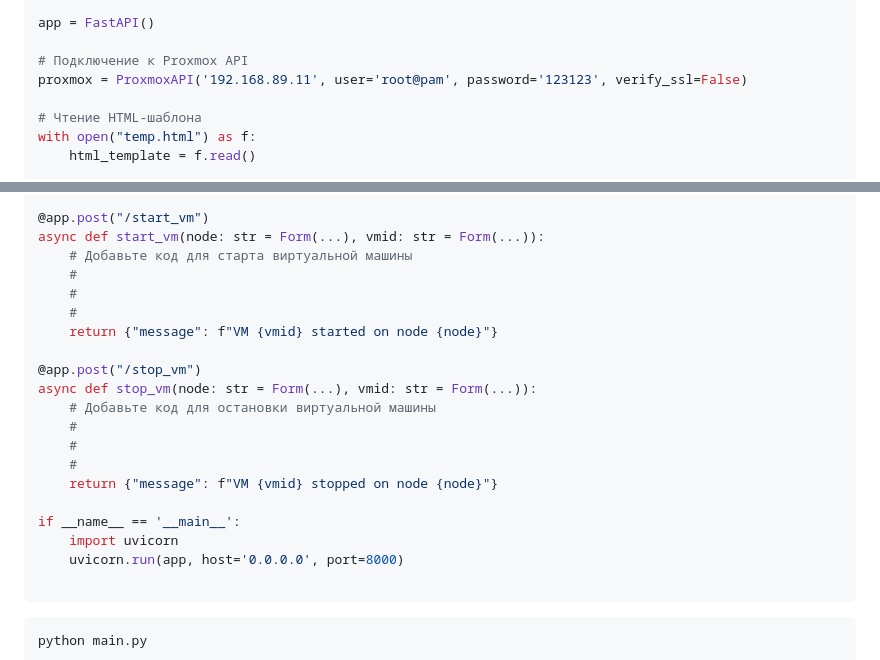
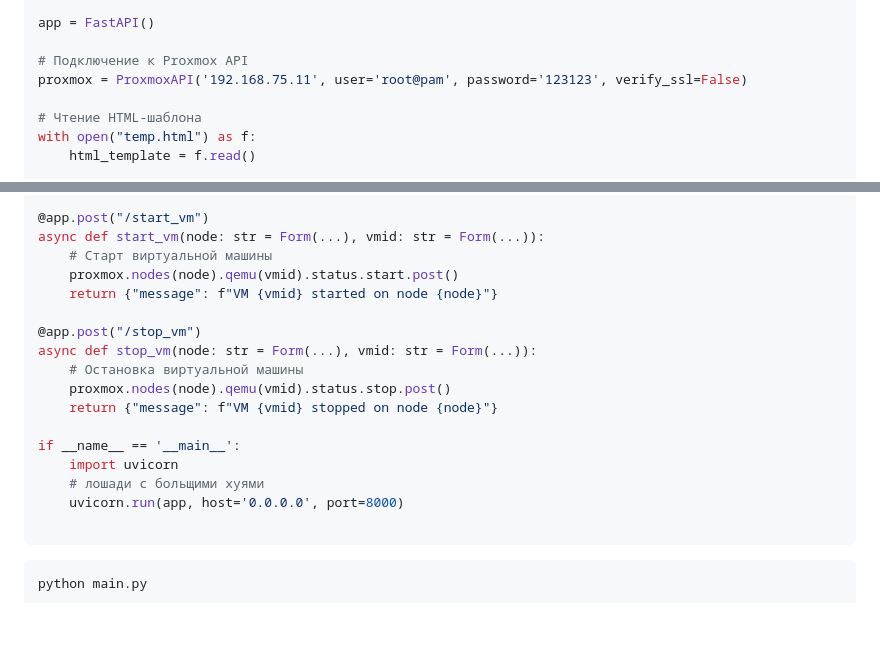
Before and after one commit to yakaska/mirea-4course, a Markdown page: tov/pr6/readme.md, 2 parts joined by grey strips. Drawn GitHub-style; blank space fills up the shorter version.

````diff
--- a/tov/pr6/readme.md
+++ b/tov/pr6/readme.md
@@ -99,7 +99,7 @@ from jinja2 import Template
 app = FastAPI()
 
 # Подключение к Proxmox API
-proxmox = ProxmoxAPI('192.168.89.11', user='root@pam', password='123123', verify_ssl=False)
+proxmox = ProxmoxAPI('192.168.75.11', user='root@pam', password='123123', verify_ssl=False)
 
 # Чтение HTML-шаблона
 with open("temp.html") as f:
@@ -151,22 +151,19 @@ async def delete_vm(node: str = Form(...), vmid: str = Form(...)):
 
 @app.post("/start_vm")
 async def start_vm(node: str = Form(...), vmid: str = Form(...)):
-    # Добавьте код для старта виртуальной машины
-    #
-    #
-    #
+    # Старт виртуальной машины
+    proxmox.nodes(node).qemu(vmid).status.start.post()
     return {"message": f"VM {vmid} started on node {node}"}
 
 @app.post("/stop_vm")
 async def stop_vm(node: str = Form(...), vmid: str = Form(...)):
-    # Добавьте код для остановки виртуальной машины
-    #
-    #
-    #
+    # Остановка виртуальной машины
+    proxmox.nodes(node).qemu(vmid).status.stop.post()
     return {"message": f"VM {vmid} stopped on node {node}"}
 
 if __name__ == '__main__':
     import uvicorn
+    # лошади с больщими хуями
     uvicorn.run(app, host='0.0.0.0', port=8000)
 
 ```
````
